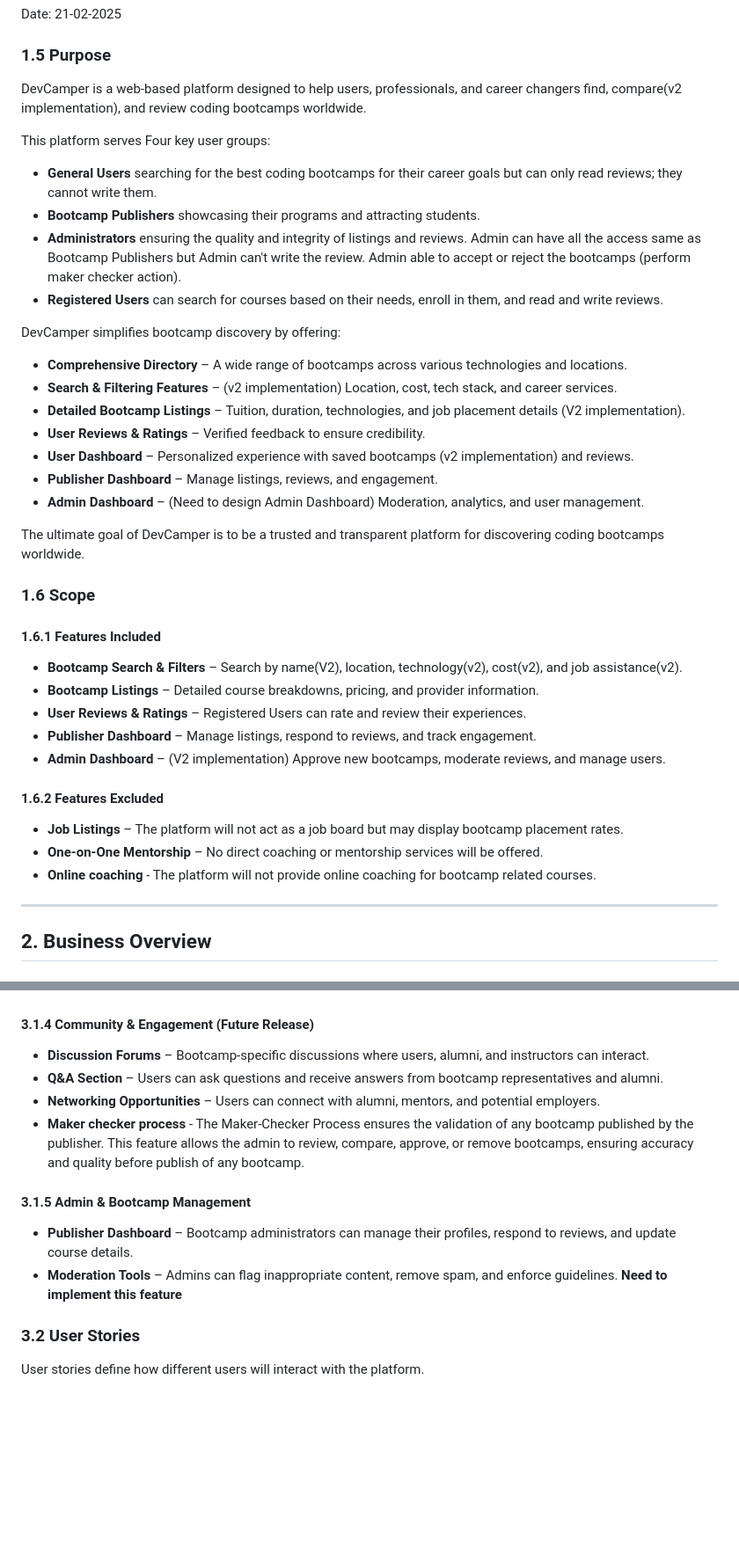
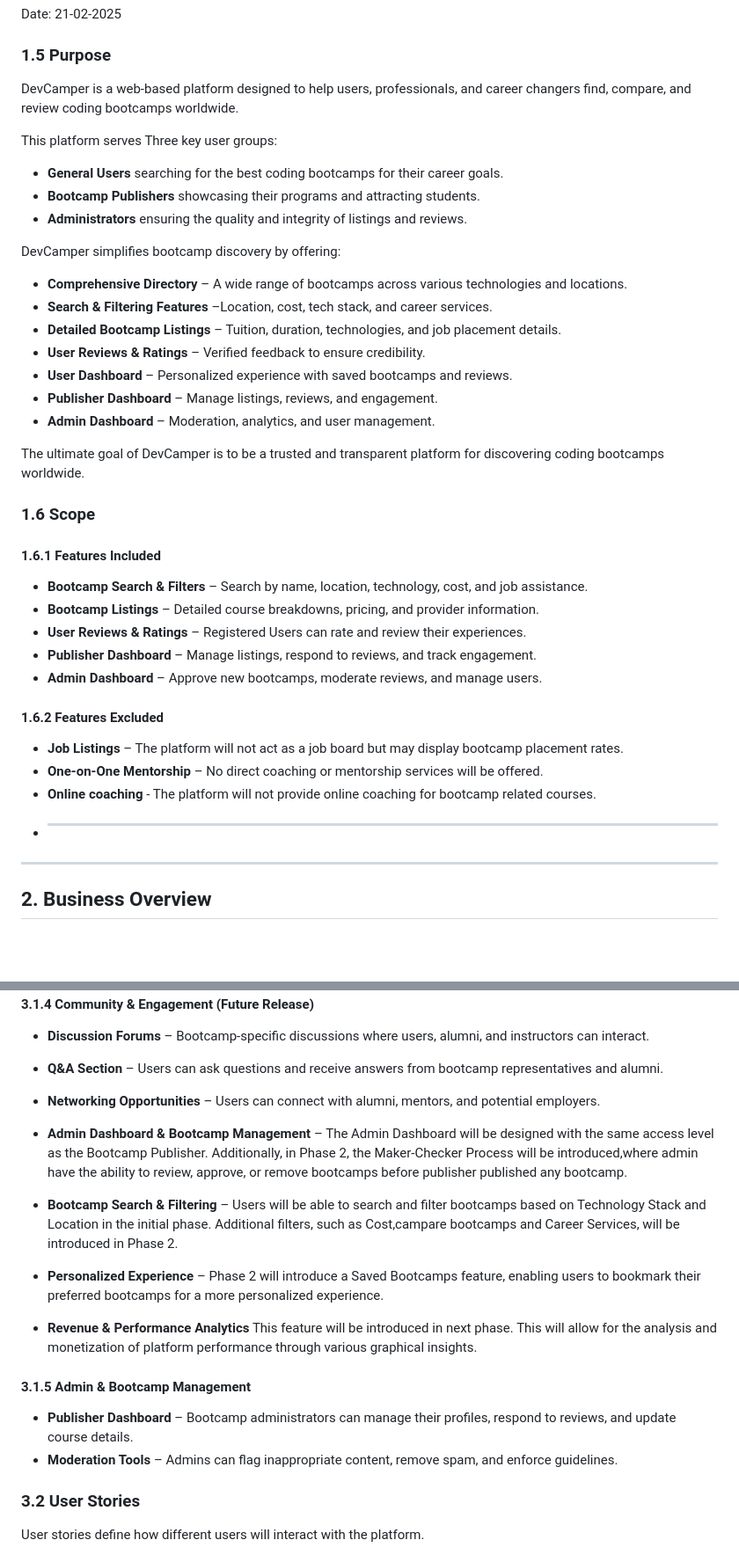
Before and after one commit to prasadhonrao/devcamper, a Markdown page: docs/spec.md, 2 parts joined by grey strips. Shown: that part at 88% size. Drawn GitHub-style; blank space fills up the shorter version.

Commit message:
Updated PR based on the comments

```diff
--- a/docs/spec.md
+++ b/docs/spec.md
@@ -81,24 +81,23 @@ Date: 21-02-2025
 
 ### 1.5 Purpose
 
-DevCamper is a web-based platform designed to help users, professionals, and career changers find, compare(v2 implementation), and review coding bootcamps worldwide.
+DevCamper is a web-based platform designed to help users, professionals, and career changers find, compare, and review coding bootcamps worldwide.
 
-This platform serves Four key user groups:
+This platform serves Three key user groups:
 
-- **General Users** searching for the best coding bootcamps for their career goals but can only read reviews; they cannot write them.
+- **General Users** searching for the best coding bootcamps for their career goals.
 - **Bootcamp Publishers** showcasing their programs and attracting students.
-- **Administrators** ensuring the quality and integrity of listings and reviews. Admin can have all the access same as Bootcamp Publishers but Admin can't write the review. Admin able to accept or reject the bootcamps (perform maker checker action).
-- **Registered Users** can search for courses based on their needs, enroll in them, and read and write reviews.
+- **Administrators** ensuring the quality and integrity of listings and reviews.
 
 DevCamper simplifies bootcamp discovery by offering:
 
 - **Comprehensive Directory** – A wide range of bootcamps across various technologies and locations.
-- **Search & Filtering Features** – (v2 implementation) Location, cost, tech stack, and career services.
-- **Detailed Bootcamp Listings** – Tuition, duration, technologies, and job placement details (V2 implementation).
+- **Search & Filtering Features** –Location, cost, tech stack, and career services.
+- **Detailed Bootcamp Listings** – Tuition, duration, technologies, and job  placement details.
 - **User Reviews & Ratings** – Verified feedback to ensure credibility.
-- **User Dashboard** – Personalized experience with saved bootcamps (v2 implementation) and reviews.
+- **User Dashboard** – Personalized experience with saved bootcamps and reviews.
 - **Publisher Dashboard** – Manage listings, reviews, and engagement.
-- **Admin Dashboard** – (Need to design Admin Dashboard) Moderation, analytics, and user management.
+- **Admin Dashboard** – Moderation, analytics, and user management.
 
 The ultimate goal of DevCamper is to be a trusted and transparent platform for discovering coding bootcamps worldwide.
 
@@ -106,17 +105,18 @@ The ultimate goal of DevCamper is to be a trusted and transparent platform for d
 
 #### 1.6.1 Features Included
 
-- **Bootcamp Search & Filters** – Search by name(V2), location, technology(v2), cost(v2), and job assistance(v2).
+- **Bootcamp Search & Filters** – Search by name, location, technology, cost, and job assistance.
 - **Bootcamp Listings** – Detailed course breakdowns, pricing, and provider information.
 - **User Reviews & Ratings** – Registered Users can rate and review their experiences.
 - **Publisher Dashboard** – Manage listings, respond to reviews, and track engagement.
-- **Admin Dashboard** – (V2 implementation) Approve new bootcamps, moderate reviews, and manage users.
+- **Admin Dashboard** – Approve new bootcamps, moderate reviews, and manage users.
 
 #### 1.6.2 Features Excluded
 
 - **Job Listings** – The platform will not act as a job board but may display bootcamp placement rates.
 - **One-on-One Mentorship** – No direct coaching or mentorship services will be offered.
 - **Online coaching** - The platform will not provide online coaching for bootcamp related courses.
+- ****
 
 ---
 
@@ -229,12 +228,18 @@ DevCamper provides a comprehensive set of features designed to help users discov
 - **Discussion Forums** – Bootcamp-specific discussions where users, alumni, and instructors can interact.
 - **Q&A Section** – Users can ask questions and receive answers from bootcamp representatives and alumni.
 - **Networking Opportunities** – Users can connect with alumni, mentors, and potential employers.
-- **Maker checker process** - The Maker-Checker Process ensures the validation of any bootcamp published by the publisher. This feature allows the admin to review, compare, approve, or remove bootcamps, ensuring accuracy and quality before publish of any bootcamp.
+- **Admin Dashboard & Bootcamp Management** – The Admin Dashboard will be designed with the same access level as the Bootcamp Publisher. Additionally, in Phase 2, the Maker-Checker Process will be introduced,where admin have the ability to review, approve, or remove bootcamps before publisher published any bootcamp.
+
+- **Bootcamp Search & Filtering** – Users will be able to search and filter bootcamps based on Technology Stack and Location in the initial phase. Additional filters, such as Cost,campare bootcamps and Career Services, will be introduced in Phase 2.
+
+- **Personalized Experience** – Phase 2 will introduce a Saved Bootcamps feature, enabling users to bookmark their preferred bootcamps for a more personalized experience.
+
+- **Revenue & Performance Analytics** This feature will be introduced in next phase. This will allow for the analysis and monetization of platform performance through various graphical insights.
 
 #### 3.1.5 Admin & Bootcamp Management
 
 - **Publisher Dashboard** – Bootcamp administrators can manage their profiles, respond to reviews, and update course details.
-- **Moderation Tools** – Admins can flag inappropriate content, remove spam, and enforce guidelines. **Need to implement this feature**
+- **Moderation Tools** – Admins can flag inappropriate content, remove spam, and enforce guidelines.
 
 ### 3.2 User Stories
 
```
Also changed, not shown: other parts of docs/spec.md (+7 -9 lines).
